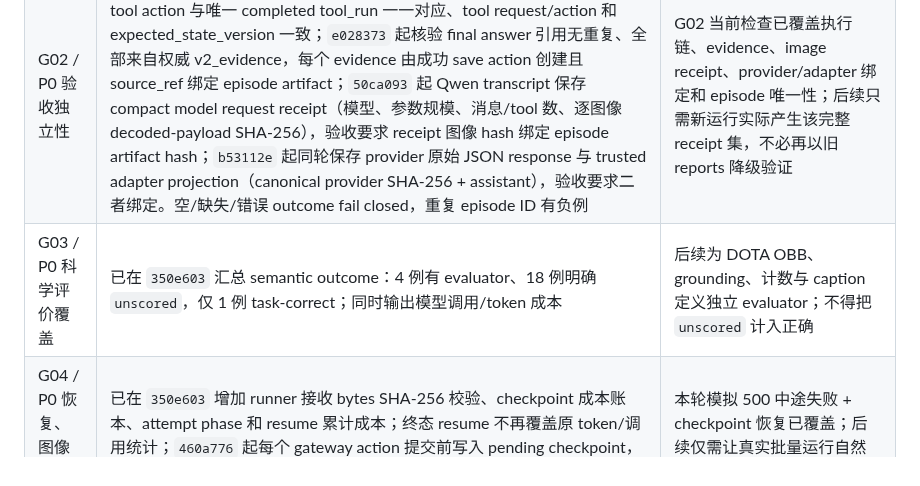
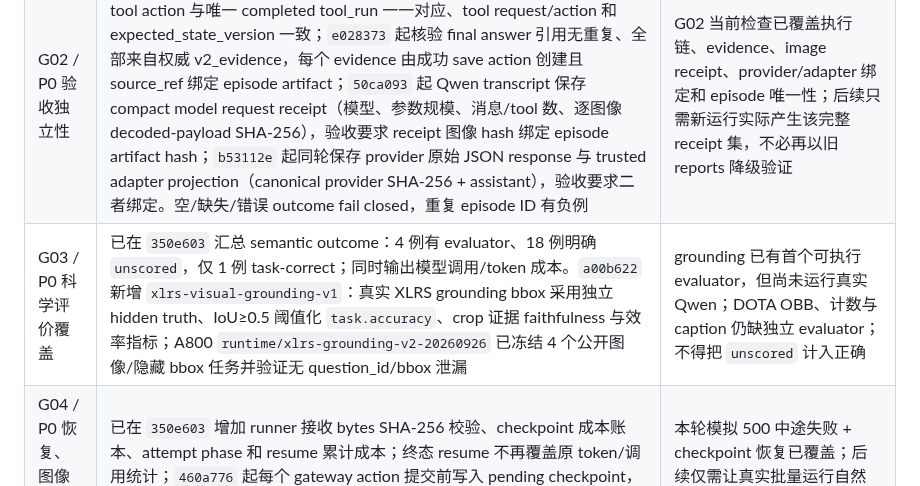
Before and after one commit to MingYang1010/rsharness, a Markdown page: docs/remote-sensing-challenges-and-roadmap.md, the part around the change. Rendered like a GitHub page.

Commit message:
docs(roadmap): record grounding evaluator

```diff
--- a/docs/remote-sensing-challenges-and-roadmap.md
+++ b/docs/remote-sensing-challenges-and-roadmap.md
@@ -39,7 +39,7 @@
 |---|---|---|
 | G01 / P0 验收绑定 | 已在 `2f0b92b` 修复：汇总器按权威 Pydantic 形态重建 manifest hash，并绑定 task/version、逐输入资产与内容 hash、episode、执行证据与模型 receipt；原始 22 例只读重审计通过 | 后续新增样本直接继承该严格验收；G01 从活动 TODO 移除 |
 | G02 / P0 验收独立性 | `59612a0` 起逐 episode 校验 action/result/client_action_id 唯一且成功、每个 tool action 与唯一 completed tool_run 一一对应、tool request/action 和 expected_state_version 一致；`e028373` 起核验 final answer 引用无重复、全部来自权威 v2_evidence，每个 evidence 由成功 save action 创建且 source_ref 绑定 episode artifact；`50ca093` 起 Qwen transcript 保存 compact model request receipt（模型、参数规模、消息/tool 数、逐图像 decoded-payload SHA-256），验收要求 receipt 图像 hash 绑定 episode artifact hash；`b53112e` 起同轮保存 provider 原始 JSON response 与 trusted adapter projection（canonical provider SHA-256 + assistant），验收要求二者绑定。空/缺失/错误 outcome fail closed，重复 episode ID 有负例 | G02 当前检查已覆盖执行链、evidence、image receipt、provider/adapter 绑定和 episode 唯一性；后续只需新运行实际产生该完整 receipt 集，不必再以旧 reports 降级验证 |
-| G03 / P0 科学评价覆盖 | 已在 `350e603` 汇总 semantic outcome：4 例有 evaluator、18 例明确 `unscored`，仅 1 例 task-correct；同时输出模型调用/token 成本 | 后续为 DOTA OBB、grounding、计数与 caption 定义独立 evaluator；不得把 `unscored` 计入正确 |
+| G03 / P0 科学评价覆盖 | 已在 `350e603` 汇总 semantic outcome：4 例有 evaluator、18 例明确 `unscored`，仅 1 例 task-correct；同时输出模型调用/token 成本。`a00b622` 新增 `xlrs-visual-grounding-v1`：真实 XLRS grounding bbox 采用独立 hidden truth、IoU≥0.5 阈值化 `task.accuracy`、crop 证据 faithfulness 与效率指标；A800 `runtime/xlrs-grounding-v2-20260926` 已冻结 4 个公开图像/隐藏 bbox 任务并验证无 question_id/bbox 泄漏 | grounding 已有首个可执行 evaluator，但尚未运行真实 Qwen；DOTA OBB、计数与 caption 仍缺独立 evaluator；不得把 `unscored` 计入正确 |
 | G04 / P0 恢复、图像和成本证据 | 已在 `350e603` 增加 runner 接收 bytes SHA-256 校验、checkpoint 成本账本、attempt phase 和 resume 累计成本；终态 resume 不再覆盖原 token/调用统计；`460a776` 起每个 gateway action 提交前写入 pending checkpoint，服务端已提交但客户端未收到响应时，恢复用同一 client_action_id/body 重试且不新增模型调用，同轮多 tool call 队列也持久化 | 本轮模拟 500 中途失败 + checkpoint 恢复已覆盖；后续仅需让真实批量运行自然产生该 receipt/checkpoint 证据，不需要重复实现 |
 | G05 / P1 自主信息获取 | 22 例大多是固定 crop→evidence→submit；任务、prompt 已规定动作与范围 | 构造必须选候选日期、空间窗口或替代输入的分支；错误区域、遮挡、空查询需触发有用的下一动作；与固定流程在相同权限/预算下比较 |
 | G06 / P1 地理质量覆盖 | `raster_grid.py`、`raster_math.py`、`temporal.py` 已校验 reviewed grid、mask、scale/offset | 缺的是跨配置验收，不是重写对齐工具。补缺日期/GSD、云/NoData、格网偏移、类别插值污染和数值容差 cases；超出工具支持范围返回明确不可用 |
```
